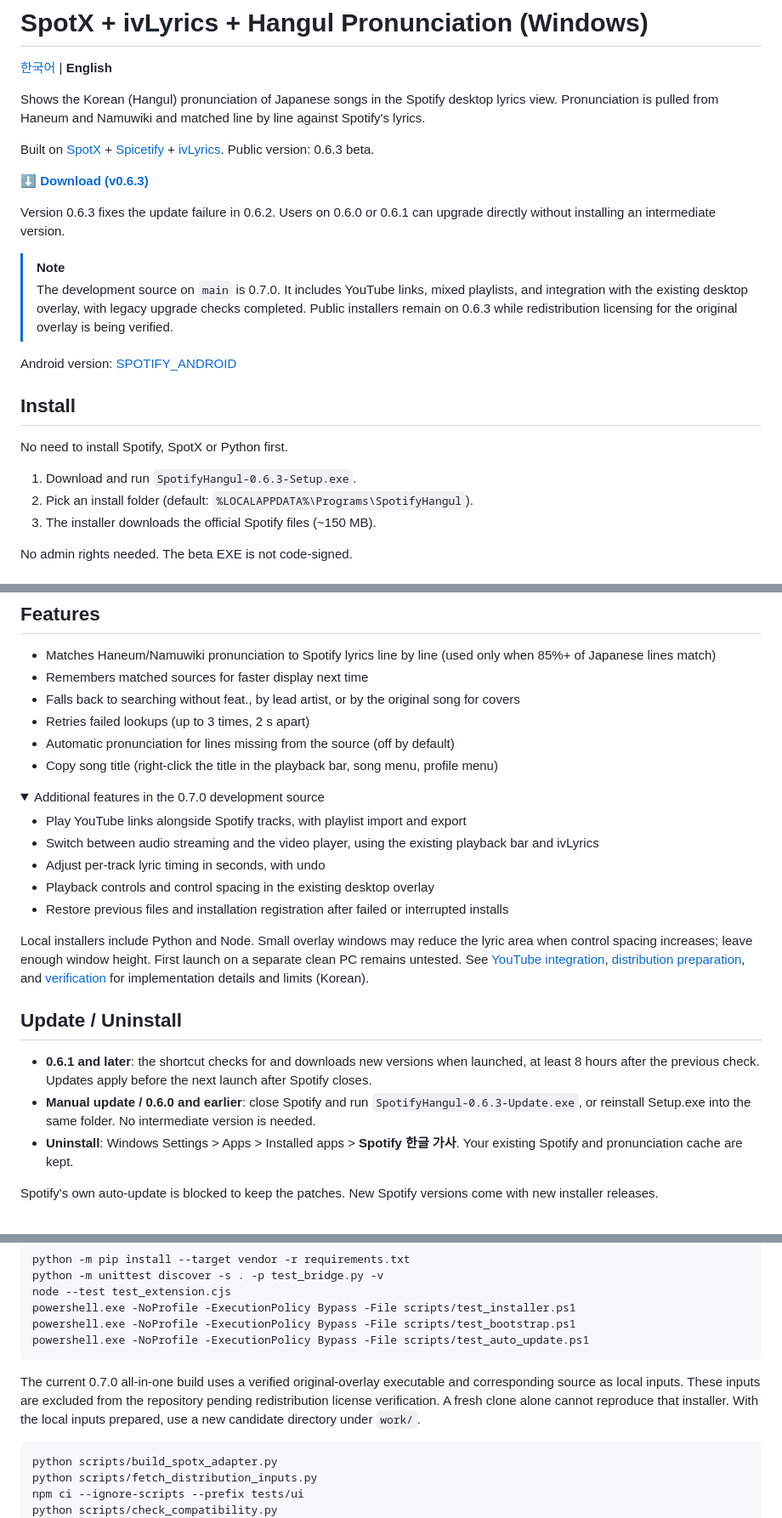
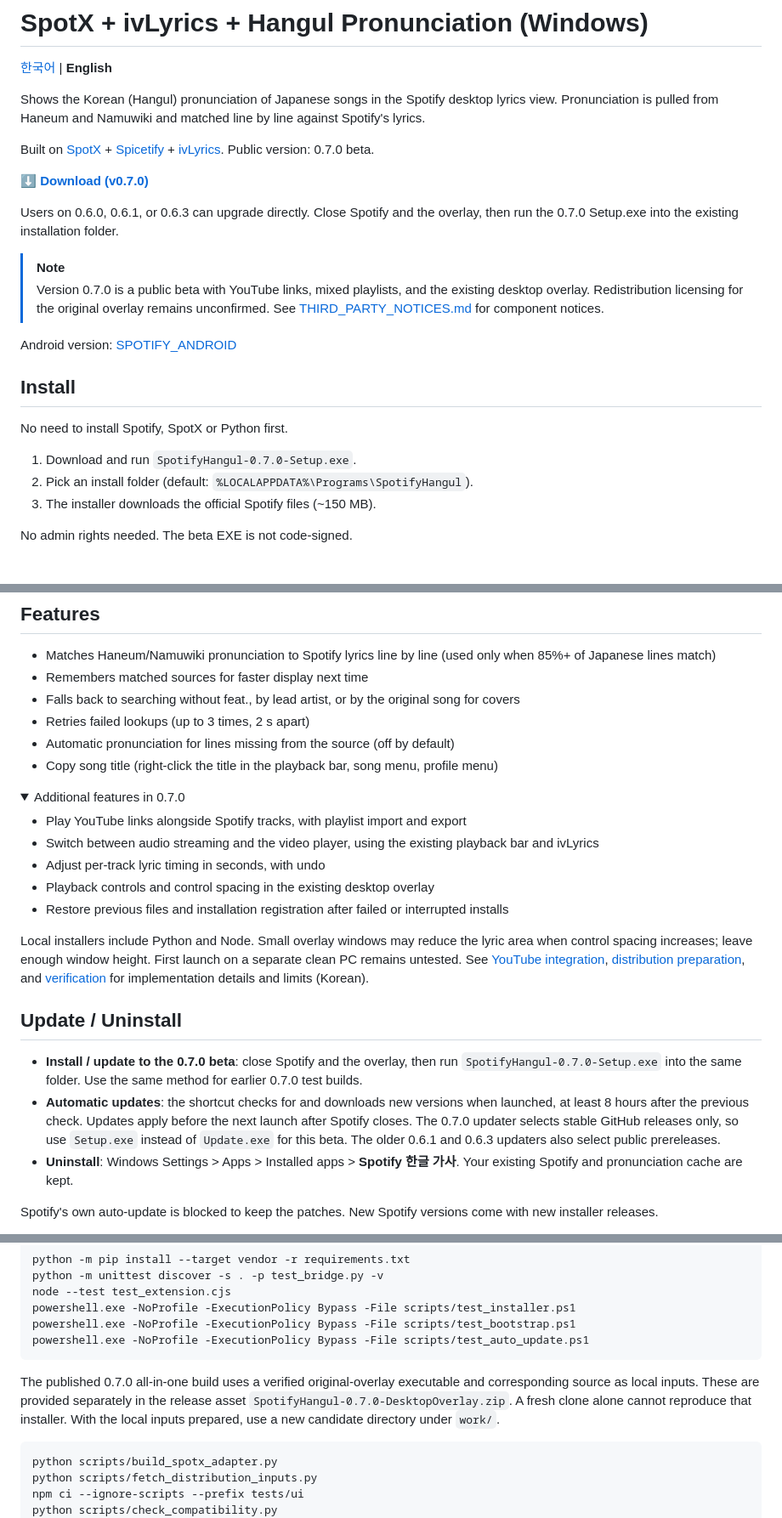
Before and after one commit to ForUltraplayer/SPOTIFY_PC, a Markdown page: README.en.md, 3 parts joined by grey strips. Shown at 85% size. Rendered like a GitHub page; folded sections open.

Commit message:
Document published 0.7.0 beta installation

````diff
--- a/README.en.md
+++ b/README.en.md
@@ -4,14 +4,14 @@
 
 Shows the Korean (Hangul) pronunciation of Japanese songs in the Spotify desktop lyrics view. Pronunciation is pulled from Haneum and Namuwiki and matched line by line against Spotify's lyrics.
 
-Built on [SpotX](https://github.com/SpotX-Official/SpotX) + [Spicetify](https://github.com/spicetify/cli) + [ivLyrics](https://github.com/ivLis-Studio/ivLyrics). Public version: 0.6.3 beta.
+Built on [SpotX](https://github.com/SpotX-Official/SpotX) + [Spicetify](https://github.com/spicetify/cli) + [ivLyrics](https://github.com/ivLis-Studio/ivLyrics). Public version: 0.7.0 beta.
 
-**[⬇ Download (v0.6.3)](https://github.com/ForUltraplayer/SPOTIFY_PC/releases/tag/v0.6.3)**
+**[⬇ Download (v0.7.0)](https://github.com/ForUltraplayer/SPOTIFY_PC/releases/tag/v0.7.0)**
 
-Version 0.6.3 fixes the update failure in 0.6.2. Users on 0.6.0 or 0.6.1 can upgrade directly without installing an intermediate version.
+Users on 0.6.0, 0.6.1, or 0.6.3 can upgrade directly. Close Spotify and the overlay, then run the 0.7.0 Setup.exe into the existing installation folder.
 
 > [!NOTE]
-> The development source on `main` is 0.7.0. It includes YouTube links, mixed playlists, and integration with the existing desktop overlay, with legacy upgrade checks completed. Public installers remain on 0.6.3 while redistribution licensing for the original overlay is being verified.
+> Version 0.7.0 is a public beta with YouTube links, mixed playlists, and the existing desktop overlay. Redistribution licensing for the original overlay remains unconfirmed. See [THIRD_PARTY_NOTICES.md](THIRD_PARTY_NOTICES.md) for component notices.
 
 Android version: [SPOTIFY_ANDROID](https://github.com/ForUltraplayer/SPOTIFY_ANDROID)
 
@@ -19,7 +19,7 @@ Android version: [SPOTIFY_ANDROID](https://github.com/ForUltraplayer/SPOTIFY_AND
 
 No need to install Spotify, SpotX or Python first.
 
-1. Download and run `SpotifyHangul-0.6.3-Setup.exe`.
+1. Download and run `SpotifyHangul-0.7.0-Setup.exe`.
 2. Pick an install folder (default: `%LOCALAPPDATA%\Programs\SpotifyHangul`).
 3. The installer downloads the official Spotify files (~150 MB).
 
@@ -46,7 +46,7 @@ Per-song source URLs and automatic pronunciation are under **한글 발음 자
 - Copy song title (right-click the title in the playback bar, song menu, profile menu)
 
 <details>
-<summary>Additional features in the 0.7.0 development source</summary>
+<summary>Additional features in 0.7.0</summary>
 
 - Play YouTube links alongside Spotify tracks, with playlist import and export
 - Switch between audio streaming and the video player, using the existing playback bar and ivLyrics
@@ -60,8 +60,8 @@ Local installers include Python and Node. Small overlay windows may reduce the l
 
 ## Update / Uninstall
 
-- **0.6.1 and later**: the shortcut checks for and downloads new versions when launched, at least 8 hours after the previous check. Updates apply before the next launch after Spotify closes.
-- **Manual update / 0.6.0 and earlier**: close Spotify and run `SpotifyHangul-0.6.3-Update.exe`, or reinstall Setup.exe into the same folder. No intermediate version is needed.
+- **Install / update to the 0.7.0 beta**: close Spotify and the overlay, then run `SpotifyHangul-0.7.0-Setup.exe` into the same folder. Use the same method for earlier 0.7.0 test builds.
+- **Automatic updates**: the shortcut checks for and downloads new versions when launched, at least 8 hours after the previous check. Updates apply before the next launch after Spotify closes. The 0.7.0 updater selects stable GitHub releases only, so use `Setup.exe` instead of `Update.exe` for this beta. The older 0.6.1 and 0.6.3 updaters also select public prereleases.
 - **Uninstall**: Windows Settings > Apps > Installed apps > **Spotify 한글 가사**. Your existing Spotify and pronunciation cache are kept.
 
 Spotify's own auto-update is blocked to keep the patches. New Spotify versions come with new installer releases.
@@ -101,7 +101,7 @@ powershell.exe -NoProfile -ExecutionPolicy Bypass -File scripts/test_bootstrap.p
 powershell.exe -NoProfile -ExecutionPolicy Bypass -File scripts/test_auto_update.ps1
 ```
 
-The current 0.7.0 all-in-one build uses a verified original-overlay executable and corresponding source as local inputs. These inputs are excluded from the repository pending redistribution license verification. A fresh clone alone cannot reproduce that installer. With the local inputs prepared, use a new candidate directory under `work/`.
+The published 0.7.0 all-in-one build uses a verified original-overlay executable and corresponding source as local inputs. These are provided separately in the release asset `SpotifyHangul-0.7.0-DesktopOverlay.zip`. A fresh clone alone cannot reproduce that installer. With the local inputs prepared, use a new candidate directory under `work/`.
 
 ```powershell
 python scripts/build_spotx_adapter.py
````
Also changed, not shown: README.md (+9 -9 lines).
